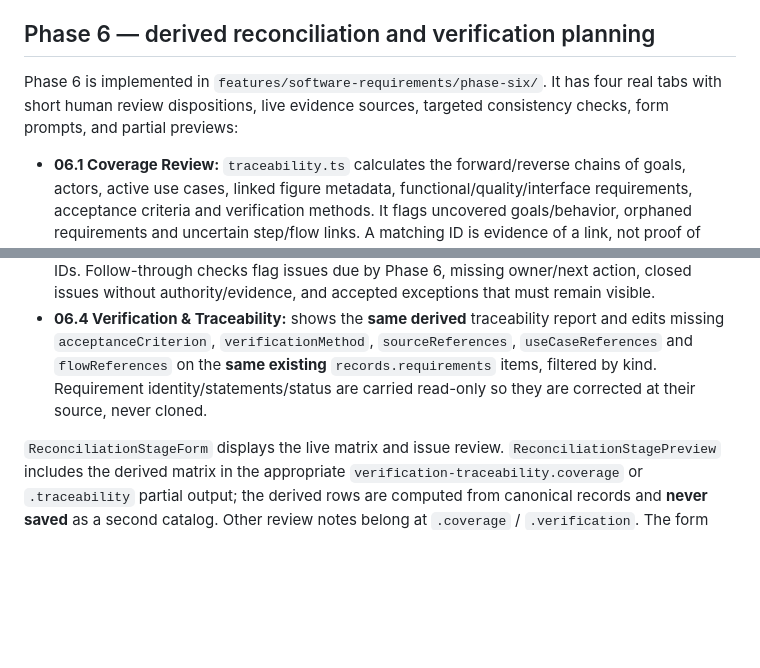
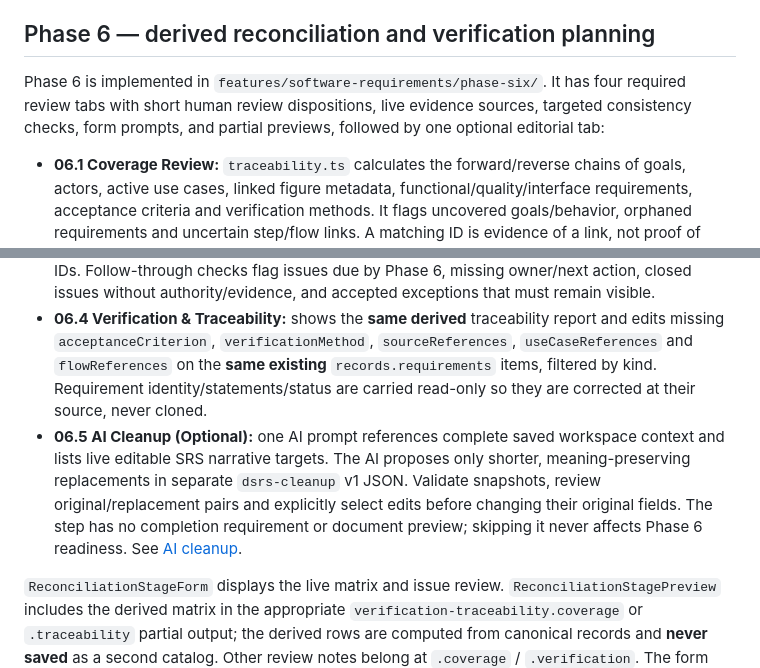
Before and after one commit to FireController1847/ai-dynamic-srs, a Markdown page: docs/srs-construction-workflow.md, 2 parts joined by grey strips. Rendered like a GitHub page; blank space fills up the shorter version.

Commit message:
Explain optional Phase 6 cleanup without affecting reconciliation contracts

```diff
--- a/docs/srs-construction-workflow.md
+++ b/docs/srs-construction-workflow.md
@@ -178,11 +178,12 @@ Manual review (not run): open a saved pre-Phase-5 workspace; check all four tabs
 
 ## Phase 6 — derived reconciliation and verification planning
 
-Phase 6 is implemented in `features/software-requirements/phase-six/`. It has four real tabs with short human review dispositions, live evidence sources, targeted consistency checks, form prompts, and partial previews:
+Phase 6 is implemented in `features/software-requirements/phase-six/`. It has four required review tabs with short human review dispositions, live evidence sources, targeted consistency checks, form prompts, and partial previews, followed by one optional editorial tab:
 - **06.1 Coverage Review:** `traceability.ts` calculates the forward/reverse chains of goals, actors, active use cases, linked figure metadata, functional/quality/interface requirements, acceptance criteria and verification methods. It flags uncovered goals/behavior, orphaned requirements and uncertain step/flow links. A matching ID is evidence of a link, not proof of semantic adequacy.
 - **06.2 Cross-Model Consistency:** examines remaining model questions, missing/retired links, inconsistent roles and paths, proposed quality targets, and unvalidated assumptions/constraints. Findings are advisory and identify the original record to correct.
 - **06.3 Gaps & Conflicts:** edits the same `records.evidenceIssues` register with stable `SRS-ISS-*` IDs. Follow-through checks flag issues due by Phase 6, missing owner/next action, closed issues without authority/evidence, and accepted exceptions that must remain visible.
 - **06.4 Verification & Traceability:** shows the **same derived** traceability report and edits missing `acceptanceCriterion`, `verificationMethod`, `sourceReferences`, `useCaseReferences` and `flowReferences` on the **same existing** `records.requirements` items, filtered by kind. Requirement identity/statements/status are carried read-only so they are corrected at their source, never cloned.
+- **06.5 AI Cleanup (Optional):** one AI prompt references complete saved workspace context and lists live editable SRS narrative targets. The AI proposes only shorter, meaning-preserving replacements in separate `dsrs-cleanup` v1 JSON. Validate snapshots, review original/replacement pairs and explicitly select edits before changing their original fields. The step has no completion requirement or document preview; skipping it never affects Phase 6 readiness. See [AI cleanup](ai-cleanup.md).
 
 `ReconciliationStageForm` displays the live matrix and issue review. `ReconciliationStagePreview` includes the derived matrix in the appropriate `verification-traceability.coverage` or `.traceability` partial output; the derived rows are computed from canonical records and **never saved** as a second catalog. Other review notes belong at `.coverage` / `.verification`. The form and preview use the same deterministic `reconciliationModel` selector. Completion means a review decision was entered, **not** that unresolved gaps, verification plans, or proposed thresholds were approved. Verification execution/results remain separate from the plan; selecting Test or entering an acceptance criterion does not demonstrate that a test passed. Phase 7 will assemble accepted content by `document-outline.ts`; its placeholder status is unchanged.
 
```
